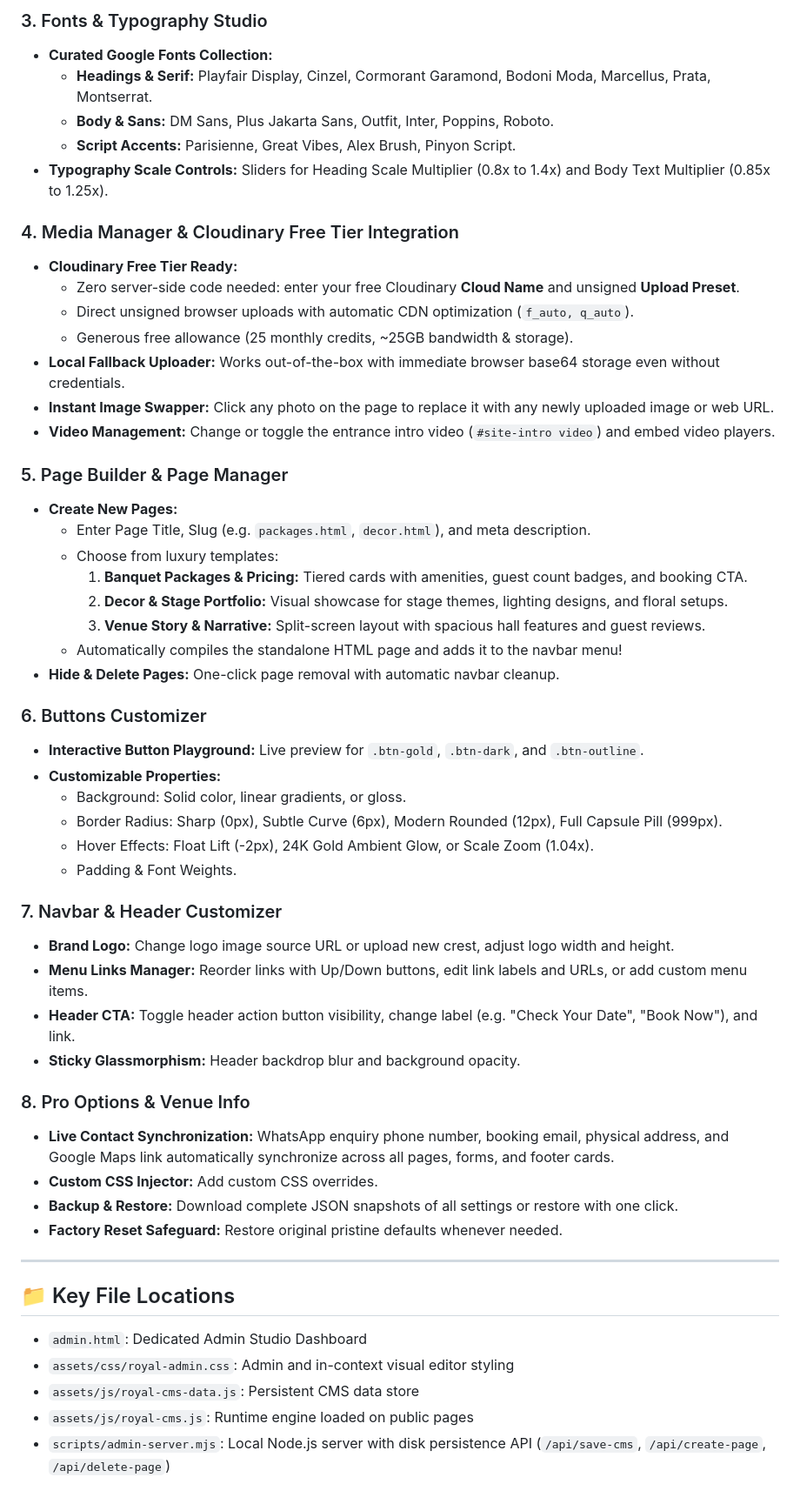
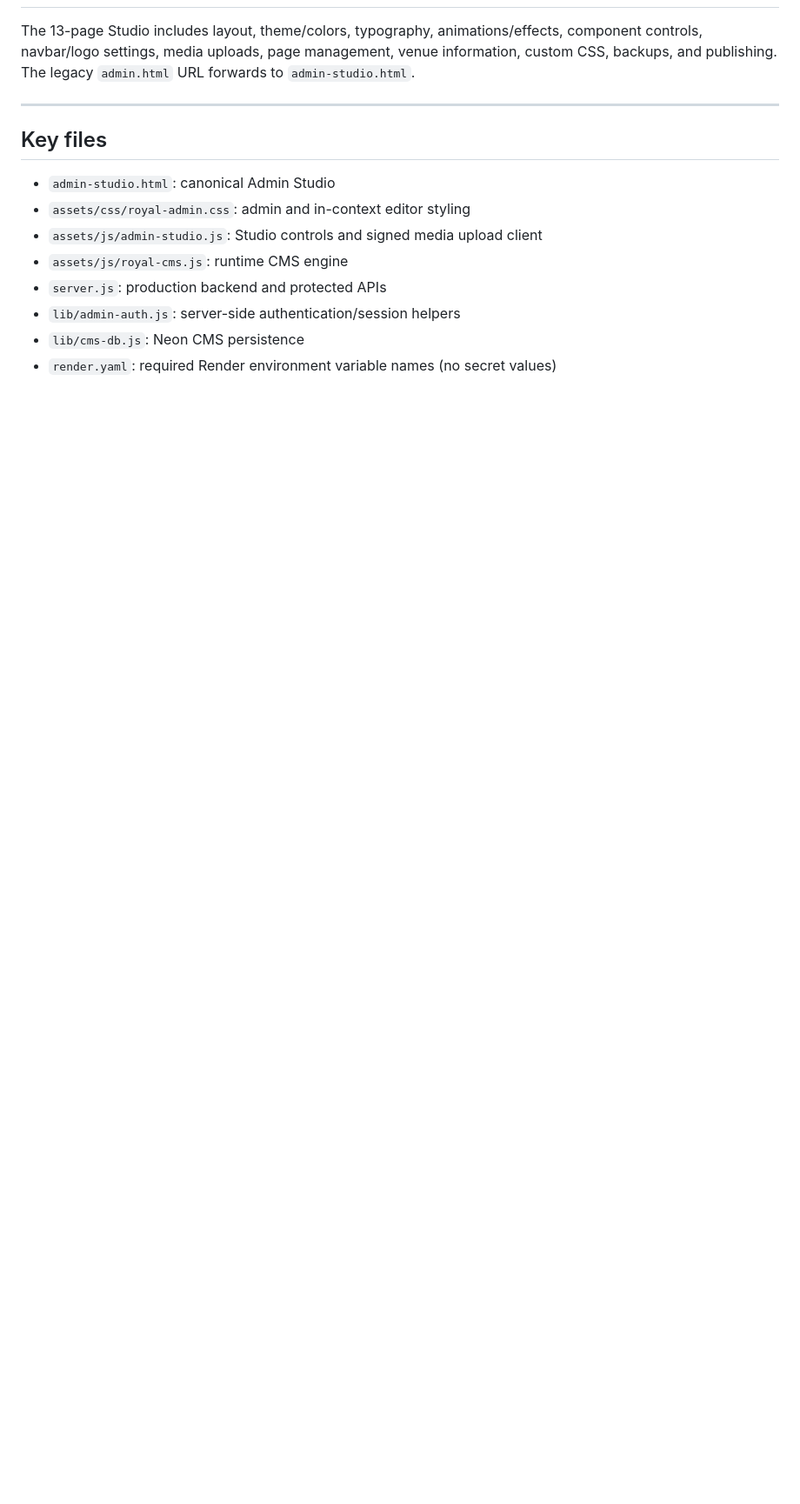
Before and after one commit to Sanaulla7676/Royal-banquet-hall, a Markdown page: README-ADMIN.md, the part around one of its changes. Shown at 87% size. GitHub-like rendering; blank space fills up the shorter version.

```diff
--- a/README-ADMIN.md
+++ b/README-ADMIN.md
@@ -64,55 +56,14 @@ Sign-in is verified server-side and uses a signed HttpOnly cookie. Browser local
-### 3. Fonts & Typography Studio
-- **Curated Google Fonts Collection:**
-  - **Headings & Serif:** Playfair Display, Cinzel, Cormorant Garamond, Bodoni Moda, Marcellus, Prata, Montserrat.
-  - **Body & Sans:** DM Sans, Plus Jakarta Sans, Outfit, Inter, Poppins, Roboto.
-  - **Script Accents:** Parisienne, Great Vibes, Alex Brush, Pinyon Script.
-- **Typography Scale Controls:** Sliders for Heading Scale Multiplier (0.8x to 1.4x) and Body Text Multiplier (0.85x to 1.25x).
-
-### 4. Media Manager & Cloudinary Free Tier Integration
-- **Cloudinary Free Tier Ready:**
-  - Zero server-side code needed: enter your free Cloudinary **Cloud Name** and unsigned **Upload Preset**.
-  - Direct unsigned browser uploads with automatic CDN optimization (`f_auto, q_auto`).
-  - Generous free allowance (25 monthly credits, ~25GB bandwidth & storage).
-- **Local Fallback Uploader:** Works out-of-the-box with immediate browser base64 storage even without credentials.
-- **Instant Image Swapper:** Click any photo on the page to replace it with any newly uploaded image or web URL.
-- **Video Management:** Change or toggle the entrance intro video (`#site-intro video`) and embed video players.
-
-### 5. Page Builder & Page Manager
-- **Create New Pages:**
-  - Enter Page Title, Slug (e.g. `packages.html`, `decor.html`), and meta description.
-  - Choose from luxury templates:
-    1. **Banquet Packages & Pricing:** Tiered cards with amenities, guest count badges, and booking CTA.
-    2. **Decor & Stage Portfolio:** Visual showcase for stage themes, lighting designs, and floral setups.
-    3. **Venue Story & Narrative:** Split-screen layout with spacious hall features and guest reviews.
-  - Automatically compiles the standalone HTML page and adds it to the navbar menu!
-- **Hide & Delete Pages:** One-click page removal with automatic navbar cleanup.
-
-### 6. Buttons Customizer
-- **Interactive Button Playground:** Live preview for `.btn-gold`, `.btn-dark`, and `.btn-outline`.
-- **Customizable Properties:**
-  - Background: Solid color, linear gradients, or gloss.
-  - Border Radius: Sharp (0px), Subtle Curve (6px), Modern Rounded (12px), Full Capsule Pill (999px).
-  - Hover Effects: Float Lift (-2px), 24K Gold Ambient Glow, or Scale Zoom (1.04x).
-  - Padding & Font Weights.
-
-### 7. Navbar & Header Customizer
-- **Brand Logo:** Change logo image source URL or upload new crest, adjust logo width and height.
-- **Menu Links Manager:** Reorder links with Up/Down buttons, edit link labels and URLs, or add custom menu items.
-- **Header CTA:** Toggle header action button visibility, change label (e.g. "Check Your Date", "Book Now"), and link.
-- **Sticky Glassmorphism:** Header backdrop blur and background opacity.
-
-### 8. Pro Options & Venue Info
-- **Live Contact Synchronization:** WhatsApp enquiry phone number, booking email, physical address, and Google Maps link automatically synchronize across all pages, forms, and footer cards.
-- **Custom CSS Injector:** Add custom CSS overrides.
-- **Backup & Restore:** Download complete JSON snapshots of all settings or restore with one click.
-- **Factory Reset Safeguard:** Restore original pristine defaults whenever needed.
+The 13-page Studio includes layout, theme/colors, typography, animations/effects, component controls, navbar/logo settings, media uploads, page management, venue information, custom CSS, backups, and publishing. The legacy `admin.html` URL forwards to `admin-studio.html`.
 
 ---
 
-## 📁 Key File Locations
+## Key files
 
-- `admin.html`: Dedicated Admin Studio Dashboard
-- `assets/css/royal-admin.css`: Admin and in-context visual editor styling
-- `assets/js/royal-cms-data.js`: Persistent CMS data store
-- `assets/js/royal-cms.js`: Runtime engine loaded on public pages
-- `scripts/admin-server.mjs`: Local Node.js server with disk persistence API (`/api/save-cms`, `/api/create-page`, `/api/delete-page`)
+- `admin-studio.html`: canonical Admin Studio
+- `assets/css/royal-admin.css`: admin and in-context editor styling
+- `assets/js/admin-studio.js`: Studio controls and signed media upload client
+- `assets/js/royal-cms.js`: runtime CMS engine
+- `server.js`: production backend and protected APIs
+- `lib/admin-auth.js`: server-side authentication/session helpers
+- `lib/cms-db.js`: Neon CMS persistence
+- `render.yaml`: required Render environment variable names (no secret values)
```
Also changed, not shown: other parts of README-ADMIN.md (+32 -40 lines).
